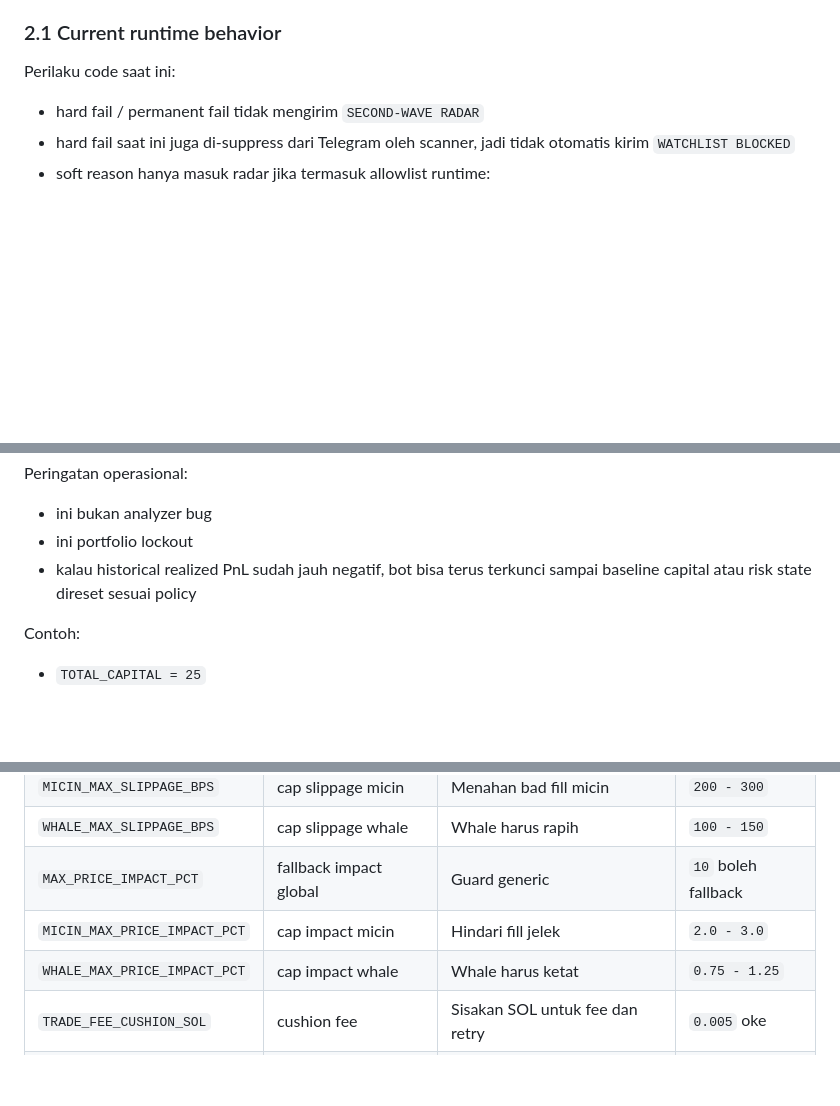
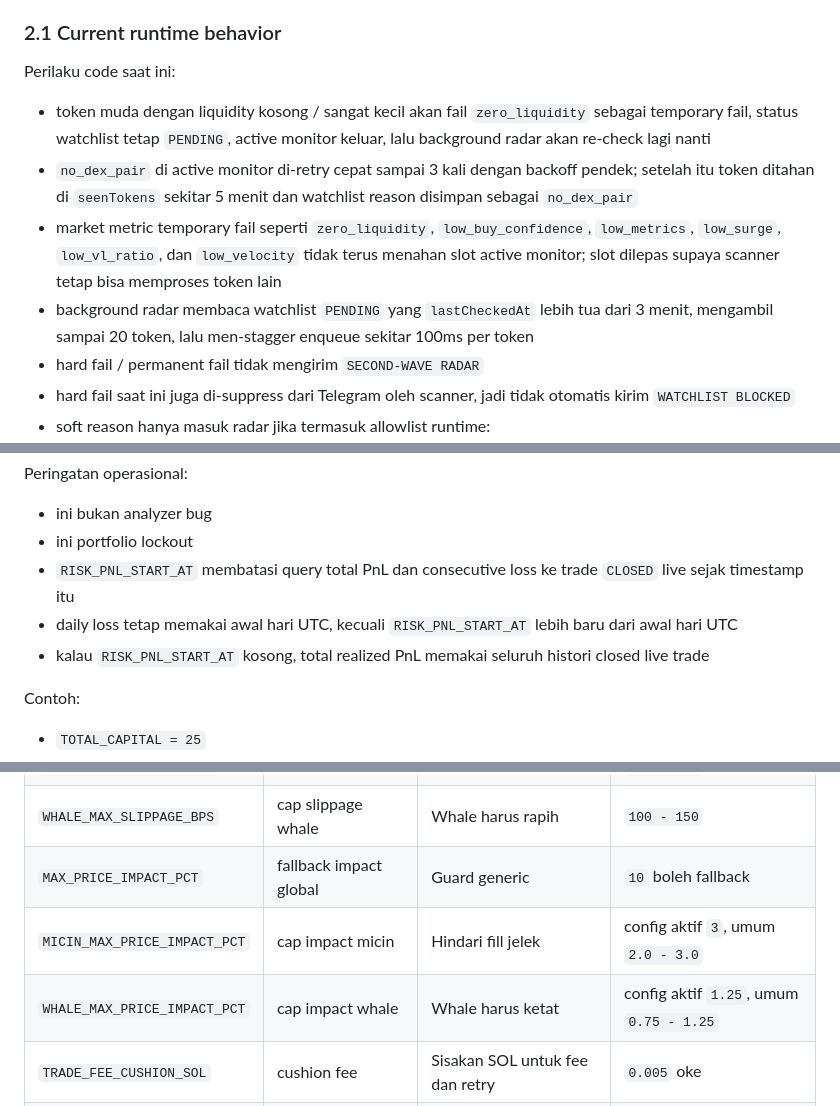
Before and after one commit to amirullazmi0/solana-automation, a Markdown page: docs/hybrid-pipeline-config-guide.md, 3 parts joined by grey strips. Drawn GitHub-style; blank space fills up the shorter version.

```diff
--- a/docs/hybrid-pipeline-config-guide.md
+++ b/docs/hybrid-pipeline-config-guide.md
@@ -33,6 +33,10 @@ Bagian ini penting supaya guide tidak bentrok dengan implementasi sekarang dan a
 ### 2.1 Current runtime behavior
 
 Perilaku code saat ini:
+- token muda dengan liquidity kosong / sangat kecil akan fail `zero_liquidity` sebagai temporary fail, status watchlist tetap `PENDING`, active monitor keluar, lalu background radar akan re-check lagi nanti
+- `no_dex_pair` di active monitor di-retry cepat sampai 3 kali dengan backoff pendek; setelah itu token ditahan di `seenTokens` sekitar 5 menit dan watchlist reason disimpan sebagai `no_dex_pair`
+- market metric temporary fail seperti `zero_liquidity`, `low_buy_confidence`, `low_metrics`, `low_surge`, `low_vl_ratio`, dan `low_velocity` tidak terus menahan slot active monitor; slot dilepas supaya scanner tetap bisa memproses token lain
+- background radar membaca watchlist `PENDING` yang `lastCheckedAt` lebih tua dari 3 menit, mengambil sampai 20 token, lalu men-stagger enqueue sekitar 100ms per token
 - hard fail / permanent fail tidak mengirim `SECOND-WAVE RADAR`
 - hard fail saat ini juga di-suppress dari Telegram oleh scanner, jadi tidak otomatis kirim `WATCHLIST BLOCKED`
 - soft reason hanya masuk radar jika termasuk allowlist runtime:
@@ -250,7 +274,9 @@ Kalau total realized PnL <= `-5`, buy baru diblok.
 Peringatan operasional:
 - ini bukan analyzer bug
 - ini portfolio lockout
-- kalau historical realized PnL sudah jauh negatif, bot bisa terus terkunci sampai baseline capital atau risk state direset sesuai policy
+- `RISK_PNL_START_AT` membatasi query total PnL dan consecutive loss ke trade `CLOSED` live sejak timestamp itu
+- daily loss tetap memakai awal hari UTC, kecuali `RISK_PNL_START_AT` lebih baru dari awal hari UTC
+- kalau `RISK_PNL_START_AT` kosong, total realized PnL memakai seluruh histori closed live trade
 
 Contoh:
 - `TOTAL_CAPITAL = 25`
@@ -493,8 +519,8 @@ Sampai itu diimplementasi penuh, anggap pair selection DexScreener sebagai known
 | `MICIN_MAX_SLIPPAGE_BPS` | cap slippage micin | Menahan bad fill micin | `200 - 300` |
 | `WHALE_MAX_SLIPPAGE_BPS` | cap slippage whale | Whale harus rapih | `100 - 150` |
 | `MAX_PRICE_IMPACT_PCT` | fallback impact global | Guard generic | `10` boleh fallback |
-| `MICIN_MAX_PRICE_IMPACT_PCT` | cap impact micin | Hindari fill jelek | `2.0 - 3.0` |
-| `WHALE_MAX_PRICE_IMPACT_PCT` | cap impact whale | Whale harus ketat | `0.75 - 1.25` |
+| `MICIN_MAX_PRICE_IMPACT_PCT` | cap impact micin | Hindari fill jelek | config aktif `3`, umum `2.0 - 3.0` |
+| `WHALE_MAX_PRICE_IMPACT_PCT` | cap impact whale | Whale harus ketat | config aktif `1.25`, umum `0.75 - 1.25` |
 | `TRADE_FEE_CUSHION_SOL` | cushion fee | Sisakan SOL untuk fee dan retry | `0.005` oke |
 | `TRADE_TIMEOUT_MS` | timeout request trade | Lindungi bot dari request macet | `10000 - 15000` |
 | `TRADE_MAX_RETRIES` | retry swap/quote | Lebih tahan error, tapi lebih agresif | `3 - 5` |
```
Also changed, not shown: other parts of docs/hybrid-pipeline-config-guide.md (+56 -35 lines).
